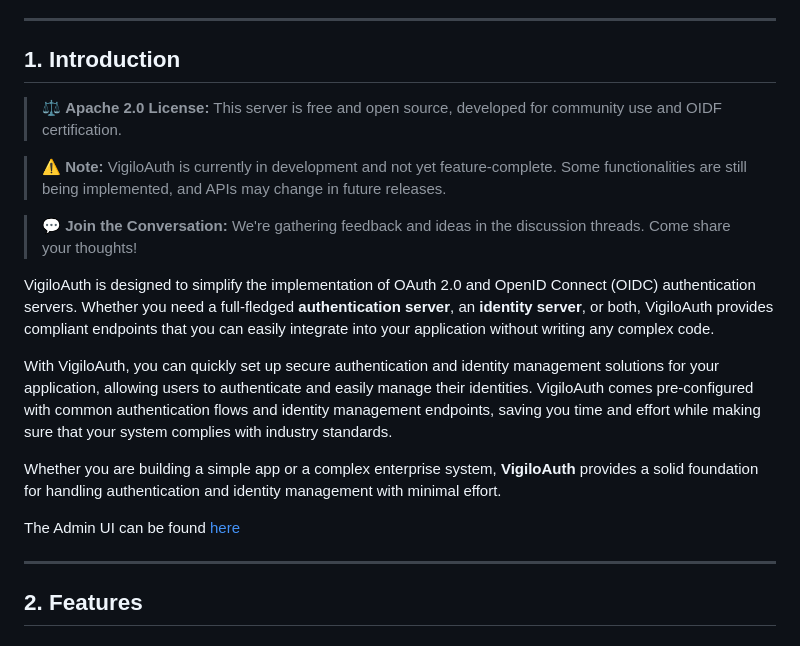
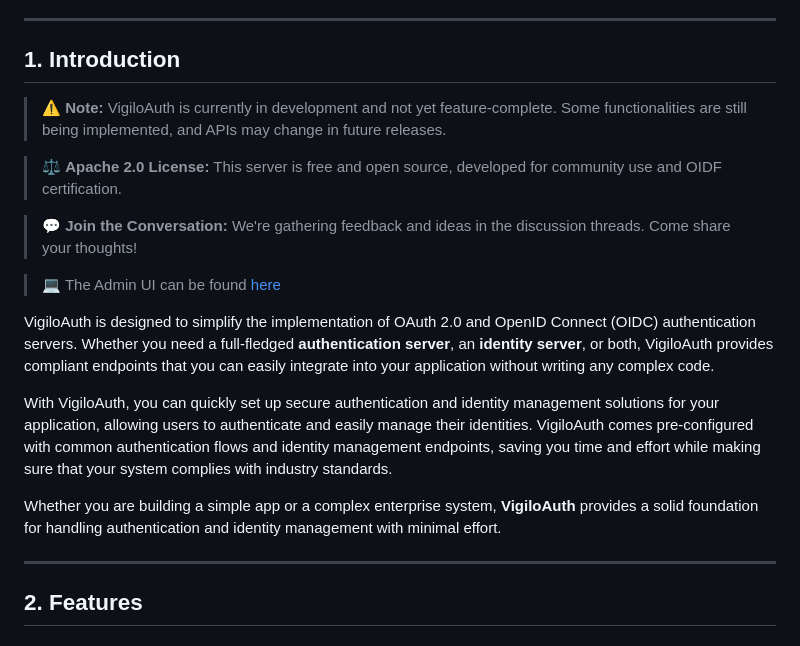
Before and after one commit to vigiloauth/vigilo, a Markdown page: README.md, the part around the change. GitHub-like rendering.

```diff
--- a/README.md
+++ b/README.md
@@ -26,21 +26,21 @@
 
 ## 1. Introduction
 
+>⚠️ **Note:** VigiloAuth is currently in development and not yet feature-complete. Some functionalities are still being implemented, and APIs may change in future releases.
+
 >⚖️ **Apache 2.0 License:**
 This server is free and open source, developed for community use and OIDF certification.
 
->⚠️ **Note:** VigiloAuth is currently in development and not yet feature-complete. Some functionalities are still being implemented, and APIs may change in future releases.
-
 >💬 **Join the Conversation:**
 We're gathering feedback and ideas in the discussion threads. Come share your thoughts!
+
+> 💻 The Admin UI can be found [here](https://github.com/vigiloauth/vigilo-ui)
 
 VigiloAuth is designed to simplify the implementation of OAuth 2.0 and OpenID Connect (OIDC) authentication servers. Whether you need a full-fledged **authentication server**, an **identity server**, or both, VigiloAuth provides compliant endpoints that you can easily integrate into your application without writing any complex code.
 
 With VigiloAuth, you can quickly set up secure authentication and identity management solutions for your application, allowing users to authenticate and easily manage their identities. VigiloAuth comes pre-configured with common authentication flows and identity management endpoints, saving you time and effort while making sure that your system complies with industry standards.
 
 Whether you are building a simple app or a complex enterprise system, **VigiloAuth** provides a solid foundation for handling authentication and identity management with minimal effort.
-
-The Admin UI can be found [here](https://github.com/vigiloauth/vigilo-ui)
 
 ---
 
```
